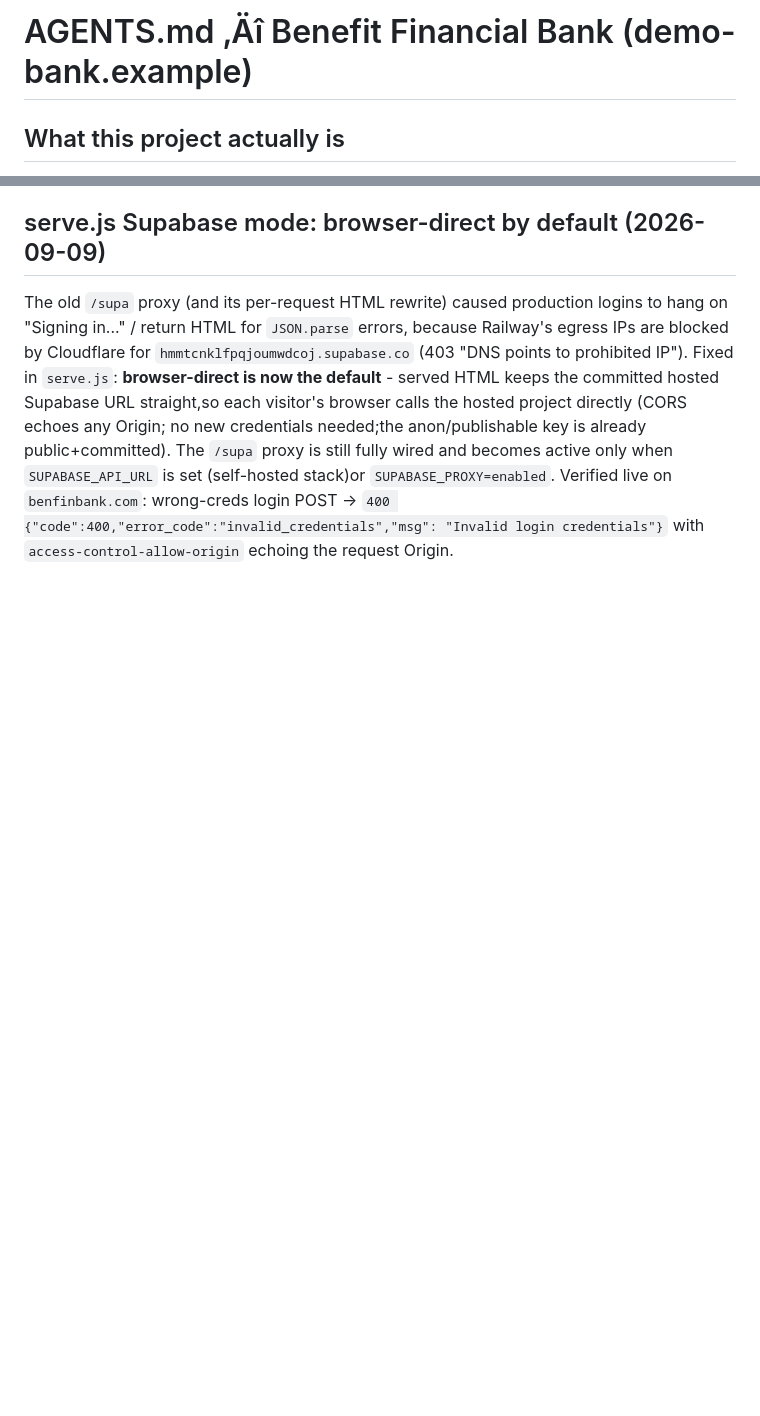
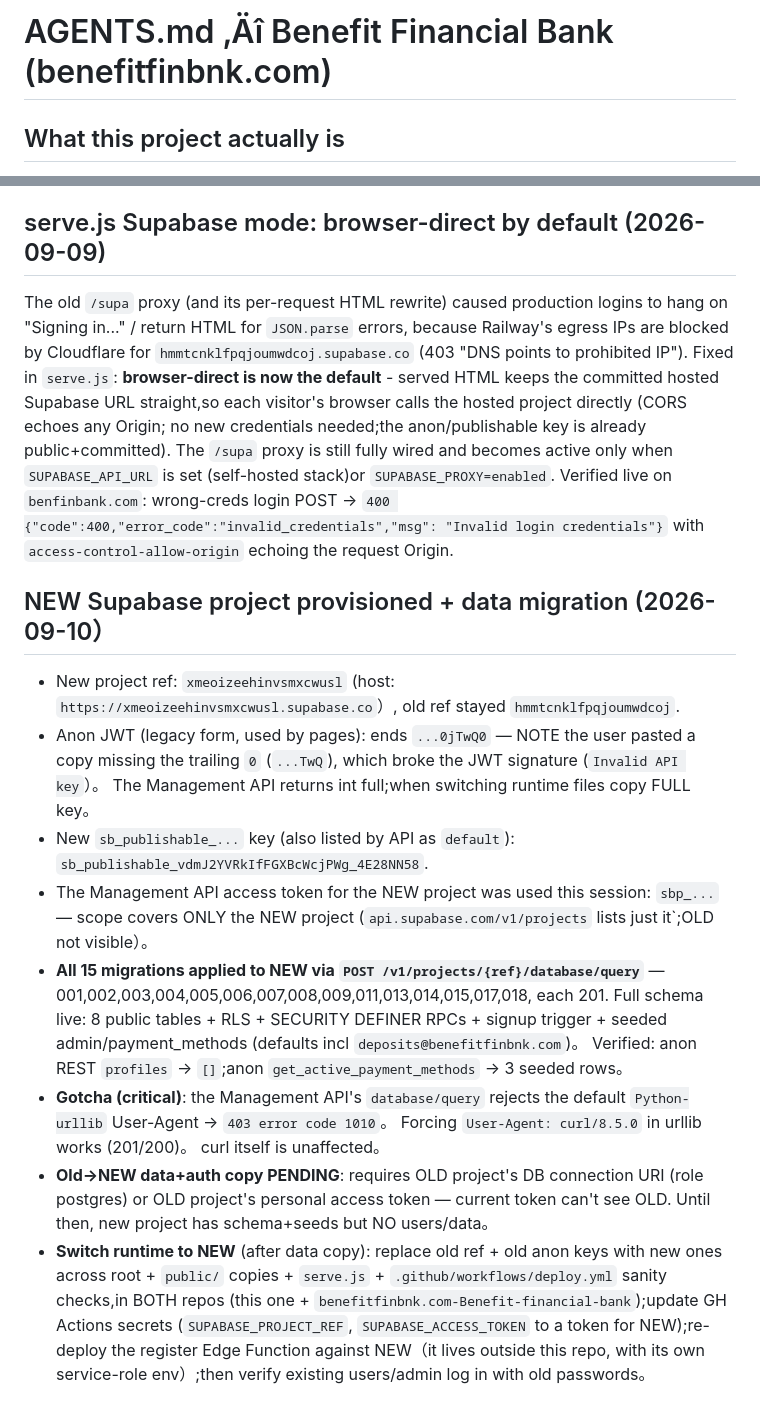
Before and after one commit to olybless89-cyber/benefit-financial-bank-demo-deploy, a Markdown page: AGENTS.md, 2 parts joined by grey strips. GitHub-like rendering; blank space fills up the shorter version.

Commit message:
document new Supabase project provisioned via Management API; empty schema+seeds ready for data migration;(AGENTS.md title de-demoed
Co-authored-by: openhands <openhands@all-hands.dev>

```diff
--- a/AGENTS.md
+++ b/AGENTS.md
@@ -1,4 +1,4 @@
-# AGENTS.md ‚Äî Benefit Financial Bank (demo-bank.example)
+# AGENTS.md ‚Äî Benefit Financial Bank (benefitfinbnk.com)
 
 ## What this project actually is
 A **static HTML/JS** banking demo site. Despite shipping Laravel-style scaffolding
@@ -573,3 +573,12 @@ proxy is still fully wired and becomes active only when `SUPABASE_API_URL` is se
 wrong-creds login POST -> `400 {"code":400,"error_code":"invalid_credentials","msg":
 "Invalid login credentials"}` with `access-control-allow-origin` echoing the request
 Origin.
+## NEW Supabase project provisioned + data migration (2026-09-10）
+- New project ref: `xmeoizeehinvsmxcwusl` (host: `https://xmeoizeehinvsmxcwusl.supabase.co`）, old ref stayed `hmmtcnklfpqjoumwdcoj`.
+- Anon JWT (legacy form, used by pages): ends `...0jTwQ0` — NOTE the user pasted a copy missing the trailing `0` (`...TwQ`), which broke the JWT signature (`Invalid API key`）。 The Management API returns int full;when switching runtime files copy FULL key。
+- New `sb_publishable_...` key (also listed by API as `default`): `sb_publishable_vdmJ2YVRkIfFGXBcWcjPWg_4E28NN58`.
+- The Management API access token for the NEW project was used this session: `sbp_...` — scope covers ONLY the NEW project (`api.supabase.com/v1/projects` lists just it`;OLD not visible）。
+- **All 15 migrations applied to NEW via `POST /v1/projects/{ref}/database/query`** — 001,002,003,004,005,006,007,008,009,011,013,014,015,017,018, each 201. Full schema live: 8 public tables + RLS + SECURITY DEFINER RPCs + signup trigger + seeded admin/payment_methods (defaults incl `deposits@benefitfinbnk.com`)。 Verified: anon REST `profiles` → `[]`;anon `get_active_payment_methods` → 3 seeded rows。
+- **Gotcha (critical)**: the Management API's `database/query` rejects the default `Python-urllib` User-Agent → `403 error code 1010`。 Forcing `User-Agent: curl/8.5.0` in urllib works (201/200)。 curl itself is unaffected。
+- **Old→NEW data+auth copy PENDING**: requires OLD project's DB connection URI (role postgres) or OLD project's personal access token — current token can't see OLD. Until then, new project has schema+seeds but NO users/data。
+- **Switch runtime to NEW** (after data copy): replace old ref + old anon keys with new ones across root + `public/` copies + `serve.js` + `.github/workflows/deploy.yml` sanity checks,in BOTH repos (this one + `benefitfinbnk.com-Benefit-financial-bank`);update GH Actions secrets (`SUPABASE_PROJECT_REF`, `SUPABASE_ACCESS_TOKEN` to a token for NEW);re-deploy the register Edge Function against NEW（it lives outside this repo, with its own service-role env）;then verify existing users/admin log in with old passwords。
```
